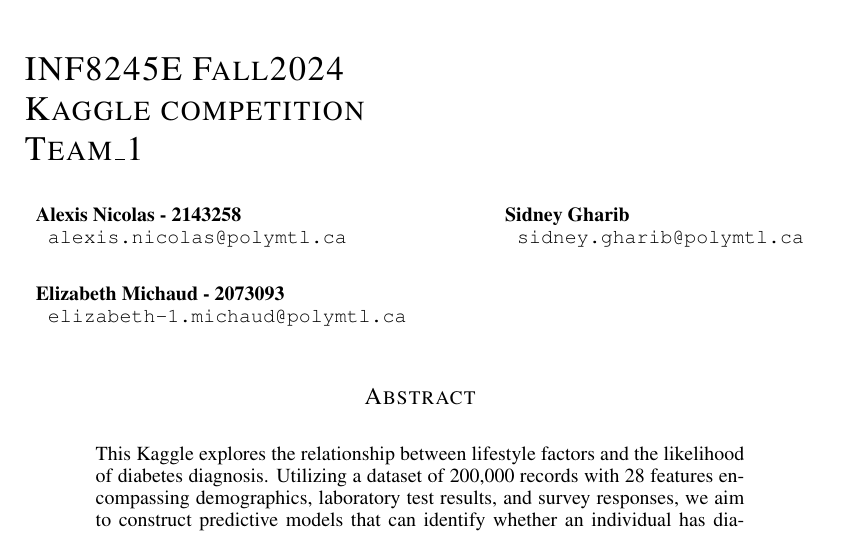
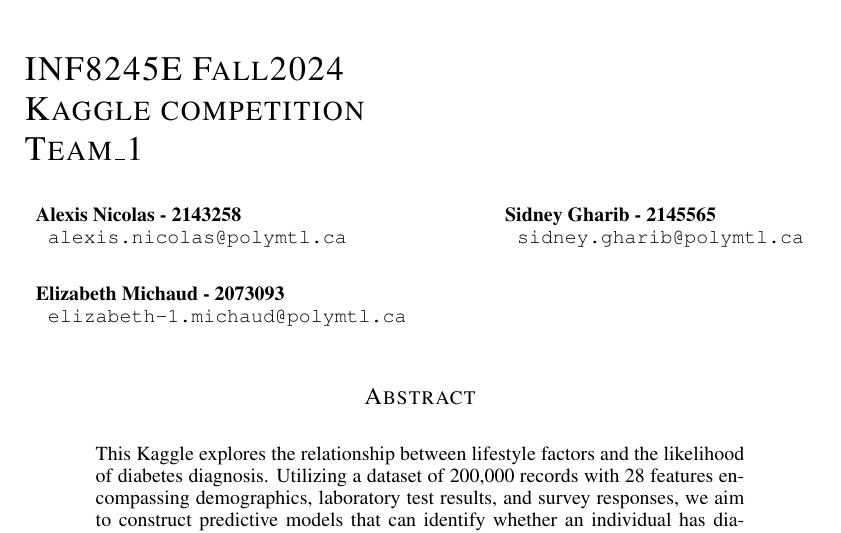
Before and after one commit to GharibSidney/kaggle_ML, a LaTeX paper (report/report.tex): part of page 1 of 7, cut so that both start at the same text. Compiled offline with pdfLaTeX.

Commit message:
ajouter matricule sydney

```diff
--- a/report/report.tex
+++ b/report/report.tex
@@ -20,7 +20,7 @@
 \author{Alexis Nicolas - 2143258 \\
 \texttt{\ alexis.nicolas@polymtl.ca} \\
 \And
-Sidney Gharib \\
+Sidney Gharib - 2145565 \\
 \texttt{\ sidney.gharib@polymtl.ca} \\
 \And
 Elizabeth Michaud - 2073093 \\
```
